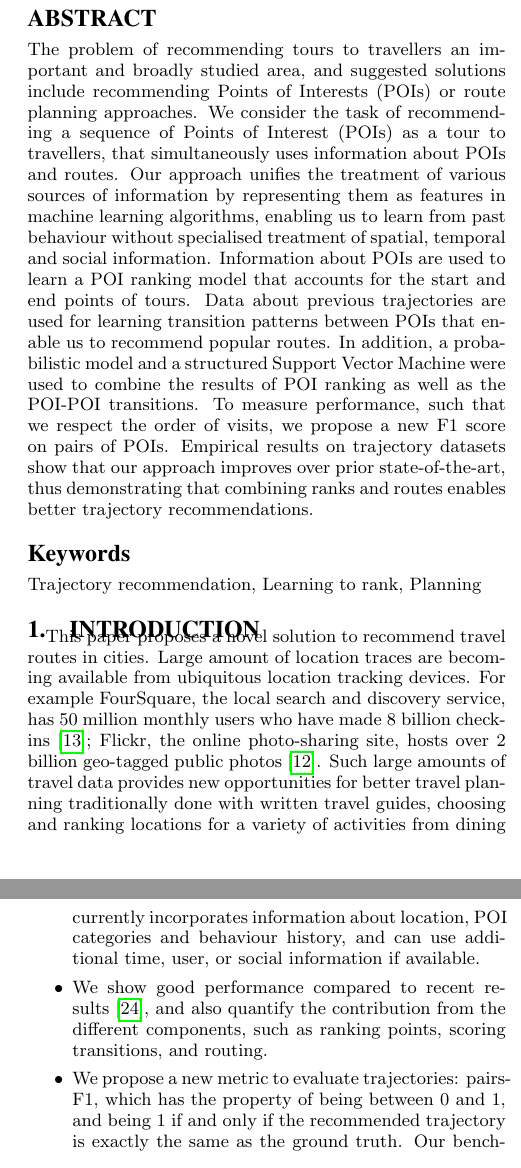
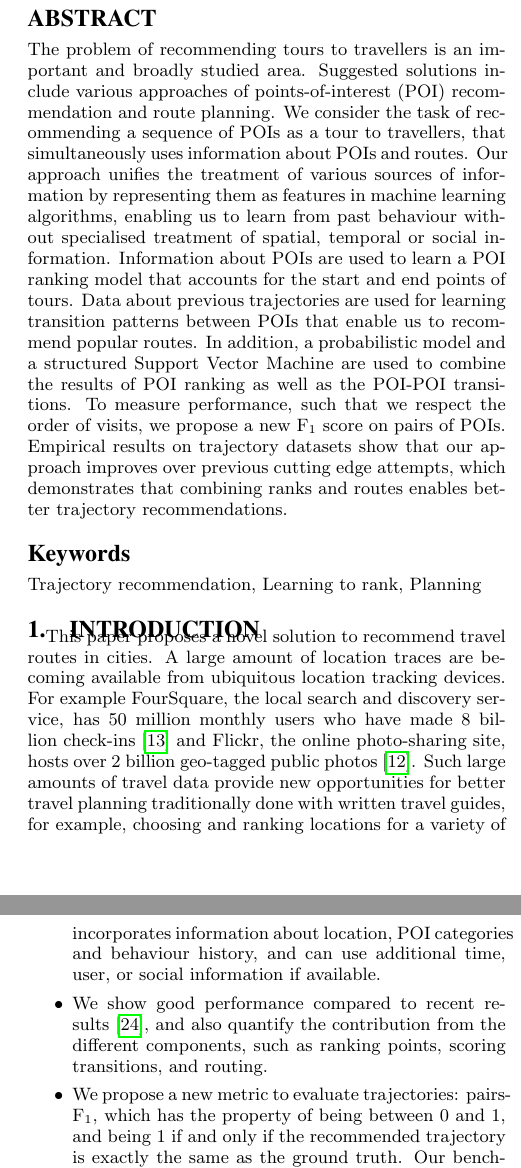
Before and after one commit to chengsoonong/digbeta, a LaTeX paper (tour/cikm16/main.tex, which reads tour/cikm16/0.abstract.tex, tour/cikm16/1.introduction.tex): two parts of the columns of pages 1 and 2 of 10, joined at a grey line, cut so that both start at the same text. Compiled offline with pdfLaTeX.

Commit message:
Merge feedbacks: Abstract, Sec 1 and 2

```diff
--- a/tour/cikm16/0.abstract.tex
+++ b/tour/cikm16/0.abstract.tex
@@ -1,20 +1,20 @@
-The problem of recommending tours to travellers an important and broadly studied area,
-and suggested solutions include recommending Points of Interests (POIs)
-or route planning approaches.
-We consider the task of recommending a sequence of Points of Interest (POIs) as a tour
+The problem of recommending tours to travellers is an important and broadly studied area.
+Suggested solutions include various approaches of points-of-interest (POI)
+recommendation and route planning.
+We consider the task of recommending a sequence of POIs as a tour
 to travellers, that simultaneously uses information about POIs and routes.
 Our approach unifies the treatment of various sources of information
 by representing them as features in machine learning algorithms, enabling us to
 learn from past behaviour without specialised treatment of
-spatial, temporal and social information.
+spatial, temporal or social information.
 Information about POIs are used to learn a POI ranking model
 that accounts for the start and end points of tours.
 Data about previous trajectories are used for learning transition patterns between POIs that
 enable us to recommend popular routes.
-In addition, a probabilistic model and a structured Support Vector Machine were used
+In addition, a probabilistic model and a structured Support Vector Machine are used
 to combine the results of POI ranking as well as the POI-POI transitions.
 To measure performance, such that we respect the order of visits, we propose
-a new F1 score on pairs of POIs.
-Empirical results on trajectory datasets show that our approach improves over prior
-state-of-the-art, thus demonstrating that
+a new F$_1$ score on pairs of POIs.
+Empirical results on trajectory datasets show that our approach improves over
+previous cutting edge attempts, which demonstrates that
 combining ranks and routes enables better trajectory recommendations.
--- a/tour/cikm16/1.introduction.tex
+++ b/tour/cikm16/1.introduction.tex
@@ -13,8 +13,10 @@
 
 
 This paper proposes a novel solution to recommend travel routes in cities.
-Large amount of location traces are becoming available from ubiquitous location tracking devices.
-For example FourSquare, the local search and discovery service, has 50 million monthly users who have made 8 billion check-ins~\cite{4sq}; Flickr, the online photo-sharing site, hosts over 2 billion geo-tagged public photos~\cite{flickr}. Such large amounts of travel data provides new opportunities for better
+A large amount of location traces are becoming available from ubiquitous location tracking devices.
+For example FourSquare, the local search and discovery service, has 50 million monthly users who have made 8 billion check-ins~\cite{4sq}
+and Flickr, the online photo-sharing site, hosts over 2 billion geo-tagged public photos~\cite{flickr}.
+Such large amounts of travel data provide new opportunities for better
 travel planning traditionally done with written travel guides,
-choosing and ranking locations for a variety of activities from dining to recreation,
+for example, choosing and ranking locations for a variety of activities from dining to recreation,
 and potential new solutions to orienteering and routing problems.
@@ -44,10 +46,10 @@ we evaluate the proposed algorithms on photo trajectories in five different citi
 
-The main contributions of this work is as follows:
+The main contributions of this work are as follows:
 \begin{itemize}
 \setlength{\itemsep}{-2pt}
 \item We propose a novel algorithm to jointly optimise point preference and route plan.
-  We find that the learning-based approaches generally out-perform heuristic route recommendation~\cite{ijcai15}. Incorporating transitions to POI ranking improves the pairs-F1 metric for correct sequences of POIs, and that routing algorithms that disallow sub-tours generally out-perform Markov chain methods.
-\item Our approach is feature-driven and learns from past behaviour without having to design specialised treatment for spatial, temporal and social information. It currently incorporates information about location, POI categories and behaviour history, and can use additional time, user, or social information if available.% as long as they are  encoded in features.
+  We find that the learning-based approaches generally out-perform heuristic route recommendation~\cite{ijcai15}. Incorporating transitions to POI ranking improves the pairs-F$_1$ metric for correct sequences of POIs, and that routing algorithms that disallow sub-tours generally out-perform Markov chain methods.
+\item Our approach is feature-driven and learns from past behaviour without having to design specialised treatment for spatial, temporal and social information. It incorporates information about location, POI categories and behaviour history, and can use additional time, user, or social information if available.% as long as they are  encoded in features.
 \item We show good performance compared to recent results~\cite{ijcai15}, and also quantify the contribution from the different components, such as ranking points, scoring transitions, and routing.
-\item We propose a new metric to evaluate trajectories: pairs-F1, which has the property of being between 0 and 1, and being 1 if and only if the recommended trajectory is exactly the same as the ground truth. Our benchmark data and results are publicly available.
+\item We propose a new metric to evaluate trajectories: pairs-F$_1$, which has the property of being between 0 and 1, and being 1 if and only if the recommended trajectory is exactly the same as the ground truth. Our benchmark data and results are publicly available.
 \end{itemize}
```
Also changed, not shown: tour/cikm16/2.relatedwork.tex (+5 -5 lines), tour/cikm16/1.introduction.tex (4 more changed lines).
